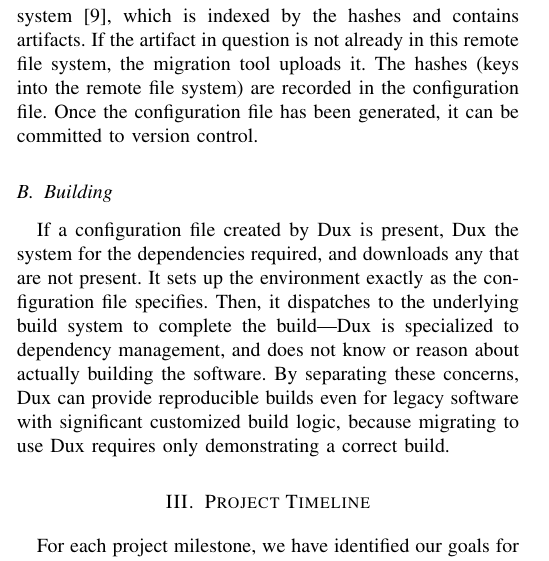
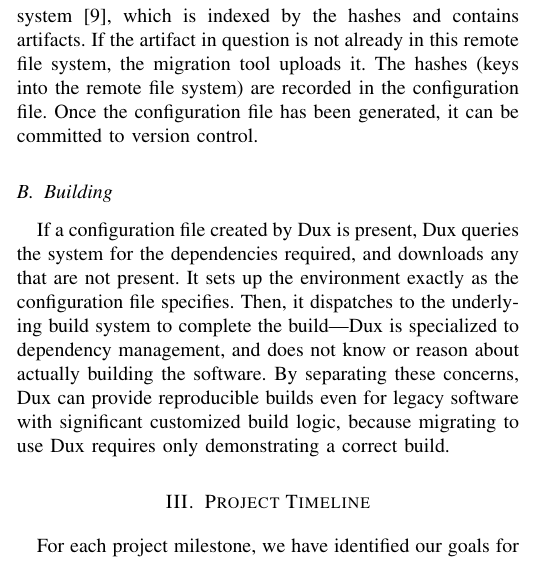
Before and after one commit to kelloggm/dux, a LaTeX paper (proposal/dux.tex): part of one column of page 1 of 3, cut so that both start at the same text. Compiled offline with pdfLaTeX; a missing font is replaced by an installed copy or a similar font; a LaTeX package or settings file that is missing is left out.

Commit message:
Minor typo

```diff
--- a/proposal/dux.tex
+++ b/proposal/dux.tex
@@ -101,7 +101,7 @@ Once the configuration file has been generated, it can be committed to version c
 
 \subsection{Building}
 
-If a configuration file created by Dux is present, Dux the system for the dependencies required,
+If a configuration file created by Dux is present, Dux queries the system for the dependencies required,
 and downloads any that are not present.
 It sets up the environment exactly as the configuration file specifies.
 Then, it dispatches to the underlying build system to complete the build---Dux is specialized
```
